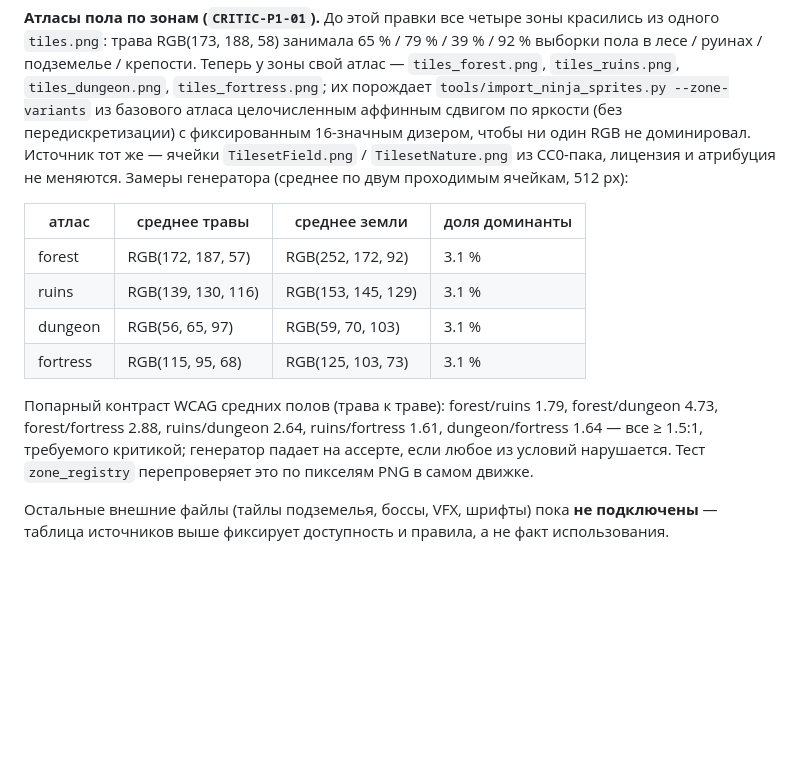
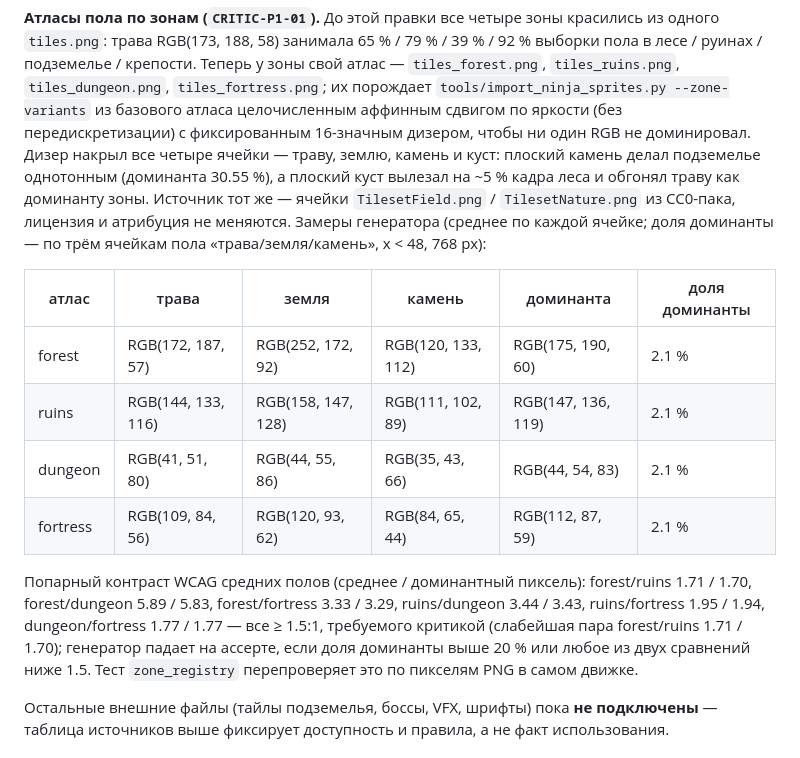
Before and after one commit to mibazarow/ashes-of-the-old-kingdom, a Markdown page: docs/ASSET_CREDITS.md, the part around the change. Drawn GitHub-style; blank space fills up the shorter version.

```diff
--- a/docs/ASSET_CREDITS.md
+++ b/docs/ASSET_CREDITS.md
@@ -225,22 +225,27 @@ RGB(13, 25, 16) / RGB(20, 17, 11) / RGB(12, 23, 27), а не фон тайлов
 `tiles_fortress.png`; их порождает `tools/import_ninja_sprites.py
 --zone-variants` из базового атласа целочисленным аффинным сдвигом по яркости
 (без передискретизации) с фиксированным 16-значным дизером, чтобы ни один RGB не
-доминировал. Источник тот же — ячейки `TilesetField.png` / `TilesetNature.png`
-из CC0-пака, лицензия и атрибуция не меняются. Замеры генератора (среднее по
-двум проходимым ячейкам, 512 px):
+доминировал. Дизер накрыл все четыре ячейки — траву, землю, камень и куст:
+плоский камень делал подземелье однотонным (доминанта 30.55 %), а плоский куст
+вылезал на ~5 % кадра леса и обгонял траву как доминанту зоны. Источник тот же —
+ячейки `TilesetField.png` / `TilesetNature.png` из CC0-пака, лицензия и
+атрибуция не меняются. Замеры генератора (среднее по каждой ячейке; доля
+доминанты — по трём ячейкам пола «трава/земля/камень», x < 48, 768 px):
 
-| атлас | среднее травы | среднее земли | доля доминанты |
-| --- | --- | --- | --- |
-| forest | RGB(172, 187, 57) | RGB(252, 172, 92) | 3.1 % |
-| ruins | RGB(139, 130, 116) | RGB(153, 145, 129) | 3.1 % |
-| dungeon | RGB(56, 65, 97) | RGB(59, 70, 103) | 3.1 % |
-| fortress | RGB(115, 95, 68) | RGB(125, 103, 73) | 3.1 % |
+| атлас | трава | земля | камень | доминанта | доля доминанты |
+| --- | --- | --- | --- | --- | --- |
+| forest | RGB(172, 187, 57) | RGB(252, 172, 92) | RGB(120, 133, 112) | RGB(175, 190, 60) | 2.1 % |
+| ruins | RGB(144, 133, 116) | RGB(158, 147, 128) | RGB(111, 102, 89) | RGB(147, 136, 119) | 2.1 % |
+| dungeon | RGB(41, 51, 80) | RGB(44, 55, 86) | RGB(35, 43, 66) | RGB(44, 54, 83) | 2.1 % |
+| fortress | RGB(109, 84, 56) | RGB(120, 93, 62) | RGB(84, 65, 44) | RGB(112, 87, 59) | 2.1 % |
 
-Попарный контраст WCAG средних полов (трава к траве): forest/ruins 1.79,
-forest/dungeon 4.73, forest/fortress 2.88, ruins/dungeon 2.64, ruins/fortress
-1.61, dungeon/fortress 1.64 — все ≥ 1.5:1, требуемого критикой; генератор
-падает на ассерте, если любое из условий нарушается. Тест `zone_registry`
-перепроверяет это по пикселям PNG в самом движке.
+Попарный контраст WCAG средних полов (среднее / доминантный пиксель):
+forest/ruins 1.71 / 1.70, forest/dungeon 5.89 / 5.83, forest/fortress 3.33 /
+3.29, ruins/dungeon 3.44 / 3.43, ruins/fortress 1.95 / 1.94, dungeon/fortress
+1.77 / 1.77 — все ≥ 1.5:1, требуемого критикой (слабейшая пара forest/ruins
+1.71 / 1.70); генератор падает на ассерте, если доля доминанты выше 20 % или
+любое из двух сравнений ниже 1.5. Тест `zone_registry` перепроверяет это по
+пикселям PNG в самом движке.
 
 Остальные внешние файлы (тайлы подземелья, боссы, VFX, шрифты) пока **не
 подключены** — таблица источников выше фиксирует доступность и правила, а не
```
Also changed, not shown: CRITIC_REPORTS/CLOSURE.md (added, +177 -0 lines), README.md (+6 -4 lines), docs/ARCHITECTURE.md (+14 -7 lines), assets/sprites/tiles_dungeon.png, assets/sprites/tiles_forest.png, assets/sprites/tiles_fortress.png, assets/sprites/tiles_ruins.png, 8 other files.
